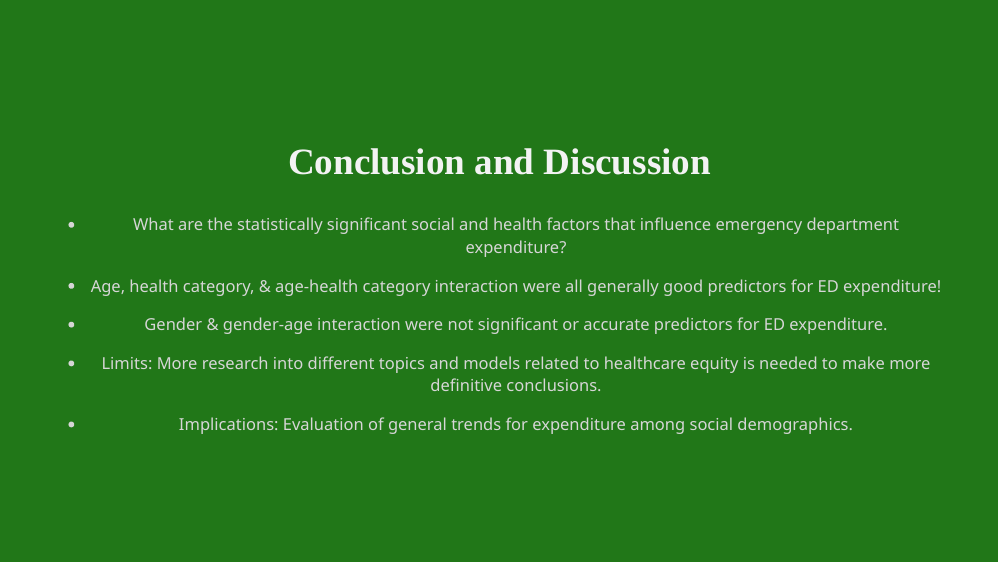
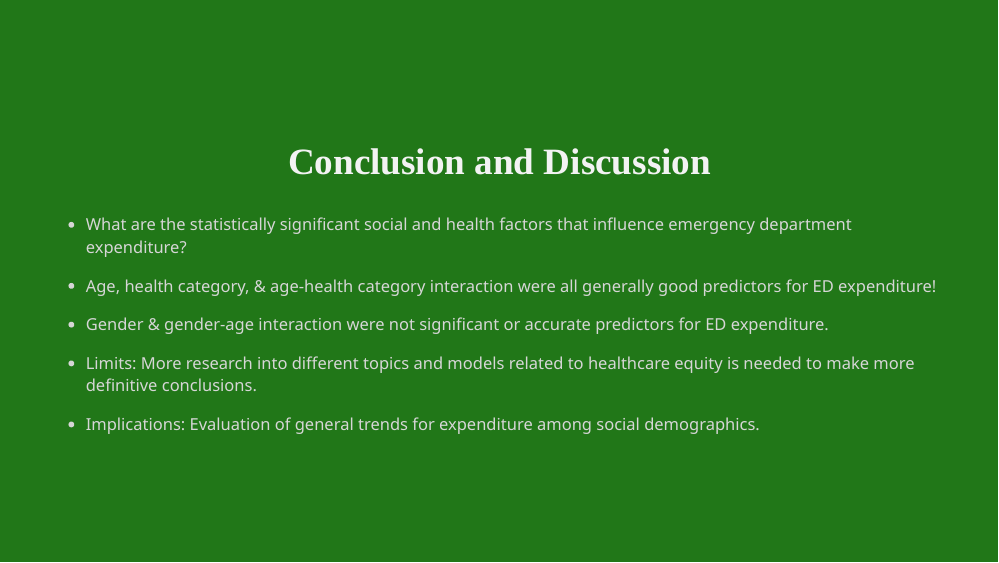
Before and after one commit to STA198F2021/team-name-tbd, an R Markdown document (presentation/presentation.Rmd): page 17 of 20. The pictures show the slides in the output file presentation/presentation.html that the author committed with the source; the slides are laid out offline by our stand-in for remark.js, each with all of its steps uncovered, in fonts that may differ from those the slides ask for, and without slide numbers, shadows or browser add-ons.

Commit message:
updating conclusions

```diff
--- a/presentation/presentation.Rmd
+++ b/presentation/presentation.Rmd
@@ -288,8 +288,7 @@ background-color: #217718
 
 ## Conclusion and Discussion
 
---
-
+.left[
 - What are the statistically significant social and health factors that influence emergency department expenditure?
 
 
```
Also changed, not shown: presentation/presentation.html, presentation/presentation.Rmd (1 more changed lines).
